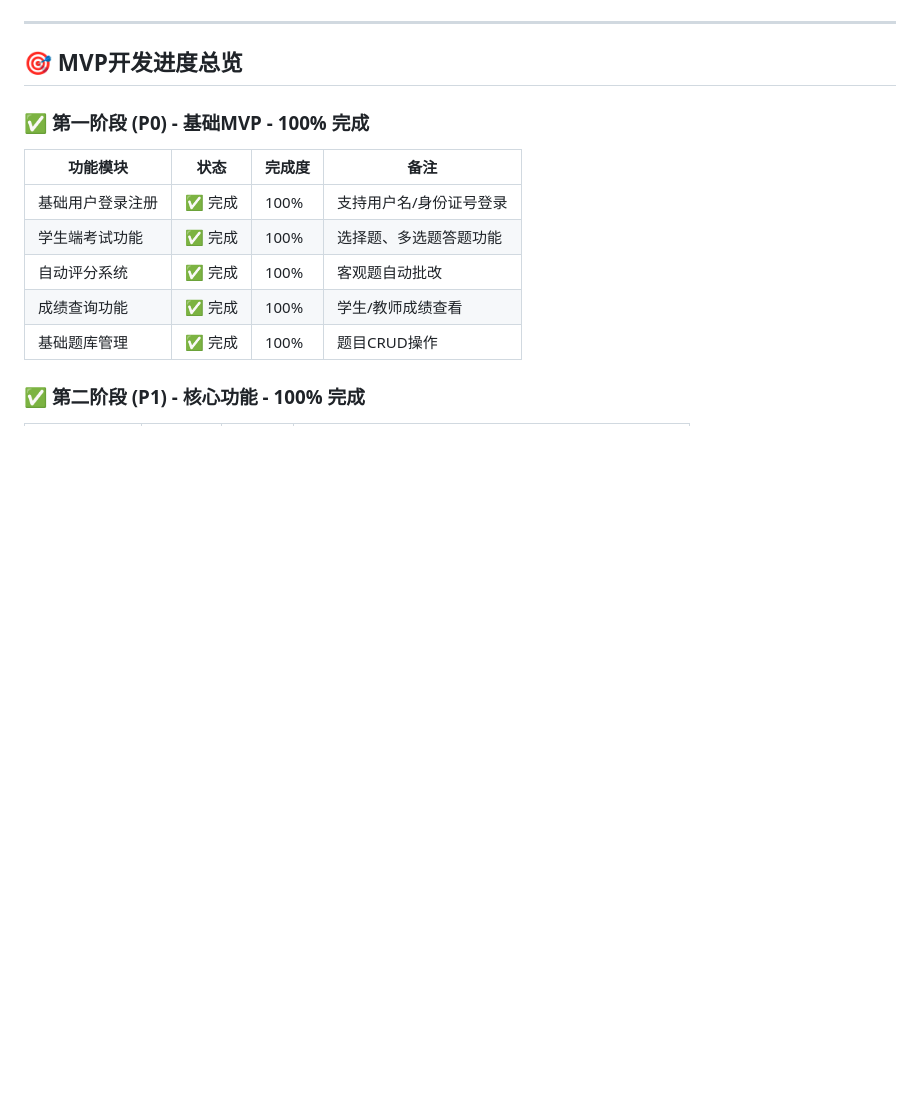
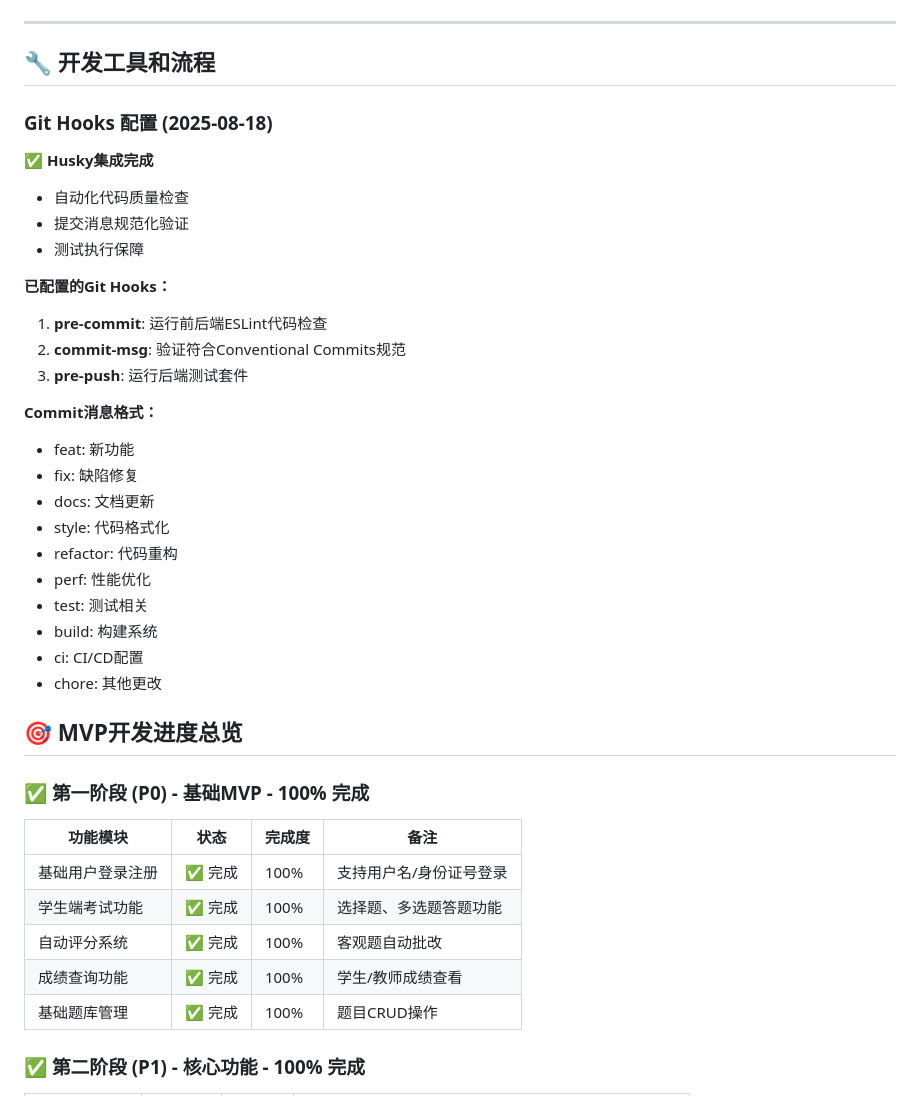
Before and after one commit to William-Th/Guiyang_oj, a Markdown page: PROGRESS.md, the part around one of its changes. Rendered like a GitHub page; blank space fills up the shorter version.

Commit message:
docs: update PROGRESS.md with Husky integration details

```diff
--- a/PROGRESS.md
+++ b/PROGRESS.md
@@ -9,5 +9,30 @@
 
 ---
+
+## 🔧 开发工具和流程
+
+### Git Hooks 配置 (2025-08-18)
+✅ **Husky集成完成**
+- 自动化代码质量检查
+- 提交消息规范化验证
+- 测试执行保障
+
+**已配置的Git Hooks：**
+1. **pre-commit**: 运行前后端ESLint代码检查
+2. **commit-msg**: 验证符合Conventional Commits规范
+3. **pre-push**: 运行后端测试套件
+
+**Commit消息格式：**
+- feat: 新功能
+- fix: 缺陷修复
+- docs: 文档更新
+- style: 代码格式化
+- refactor: 代码重构
+- perf: 性能优化
+- test: 测试相关
+- build: 构建系统
+- ci: CI/CD配置
+- chore: 其他更改
 
 ## 🎯 MVP开发进度总览
 
```
Also changed, not shown: other parts of PROGRESS.md (+2 -2 lines).
